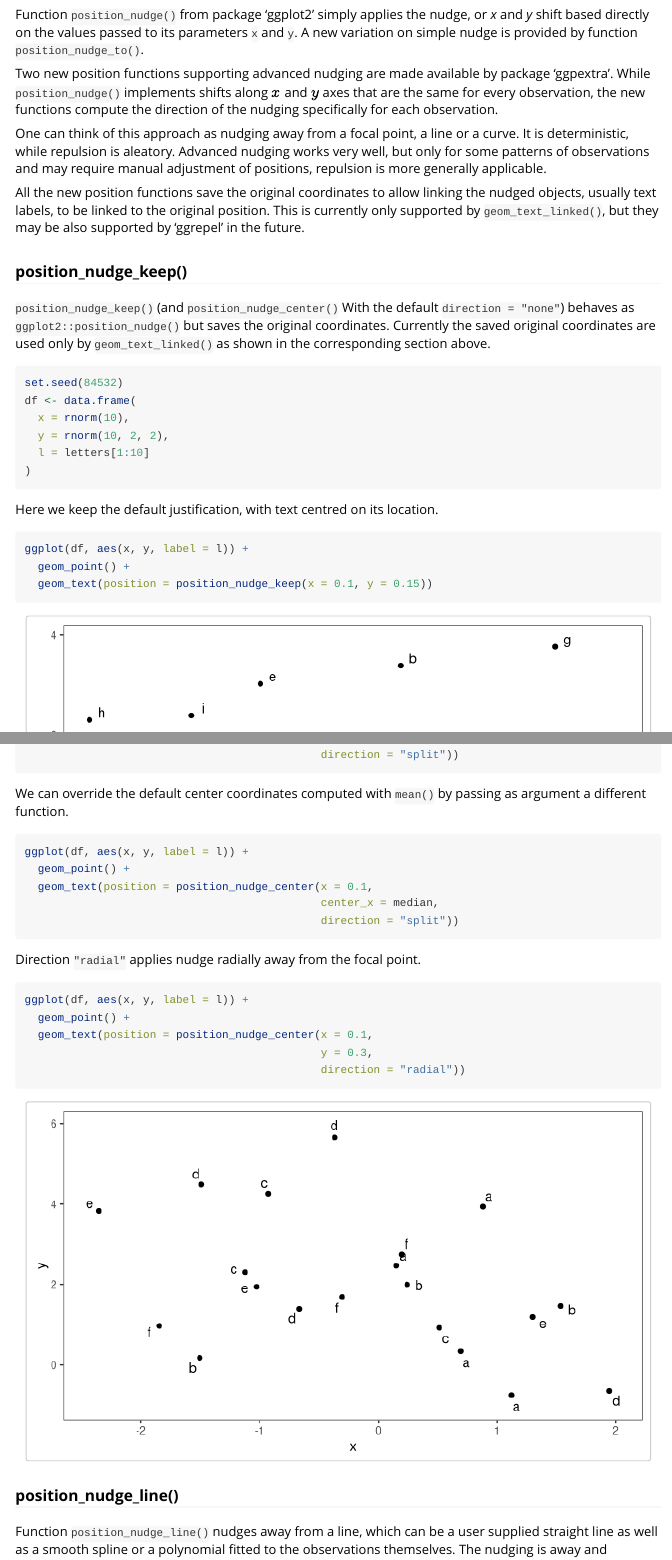
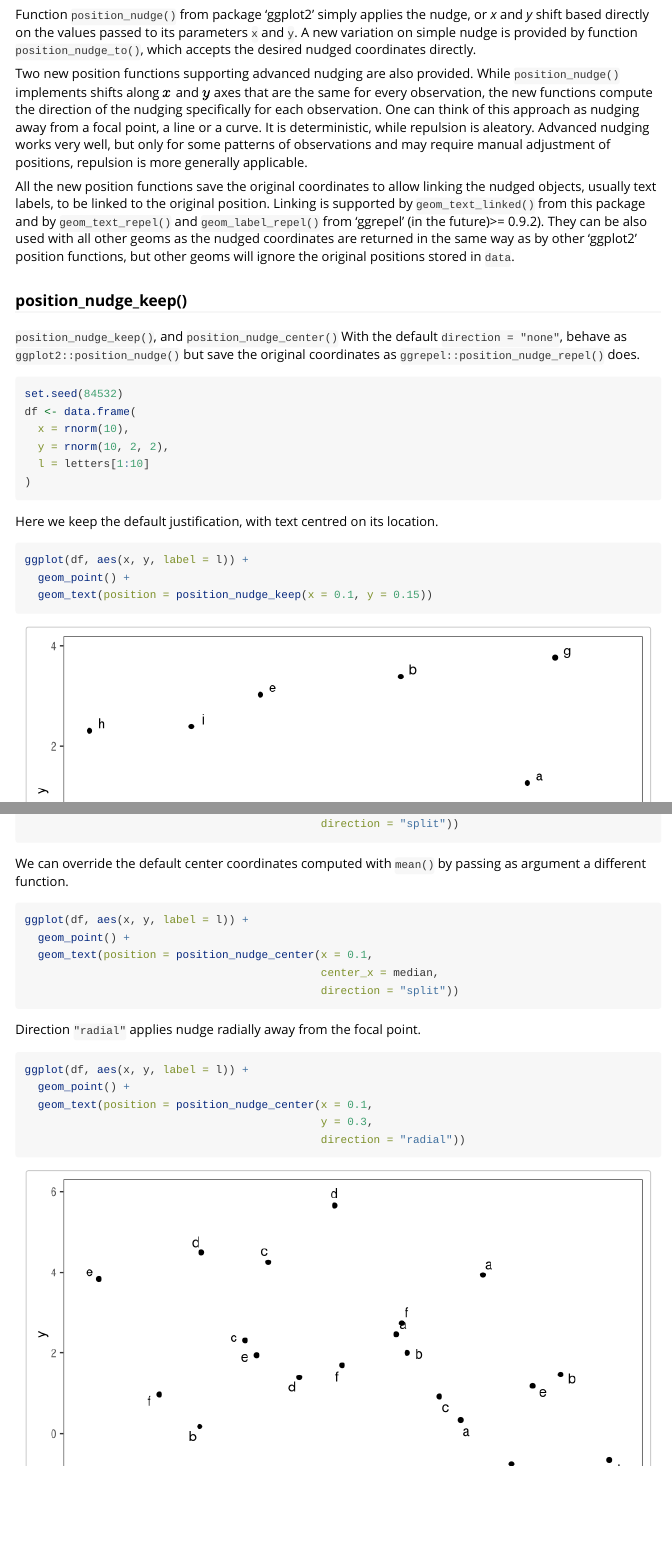
Before and after one commit to aphalo/ggpp, an R Markdown document (vignettes/grammar-extensions.Rmd): the page in a window 1100 px wide, from 8110 px down, and a second part further down, joined at a grey line. Rendered offline with R 4.5, knitr and Pandoc, with nearby package versions; some code elsewhere in the file could not run offline.

Commit message:
Update documentation

````diff
--- a/vignettes/grammar-extensions.Rmd
+++ b/vignettes/grammar-extensions.Rmd
@@ -1231,29 +1235,31 @@ internally to `stats::density()` the examples given earlier for
 Function `position_nudge()` from package 'ggplot2' simply applies the nudge, or
 *x* and *y* shift based directly on the values passed to its parameters `x` and
 `y`. A new variation on simple nudge is provided by function
-`position_nudge_to()`.
-
-Two new position functions supporting advanced nudging are made available by
-package 'ggpextra'. While `position_nudge()` implements shifts along $x$ and $y$
-axes that are the same for every observation, the new functions compute the
-direction of the nudging specifically for each observation.
-
-One can think of this approach as nudging away from a focal point, a line or a
-curve. It is deterministic, while repulsion is aleatory. Advanced nudging works
-very well, but only for some patterns of observations and may require manual
-adjustment of positions, repulsion is more generally applicable.
+`position_nudge_to()`, which accepts the desired nudged coordinates directly.
+
+Two new position functions supporting advanced nudging are also provided. While
+`position_nudge()` implements shifts along $x$ and $y$ axes that are the same
+for every observation, the new functions compute the direction of the nudging
+specifically for each observation. One can think of this approach as nudging
+away from a focal point, a line or a curve. It is deterministic, while repulsion
+is aleatory. Advanced nudging works very well, but only for some patterns of
+observations and may require manual adjustment of positions, repulsion is more
+generally applicable.
 
 All the new position functions save the original coordinates to allow linking
 the nudged objects, usually text labels, to be linked to the original
-position. This is currently only supported by `geom_text_linked()`, but they
-may be also supported by 'ggrepel' in the future.
+position. Linking is supported by `geom_text_linked()` from this package and
+by `geom_text_repel()` and `geom_label_repel()` from 'ggrepel'
+(in the future)>= 0.9.2). They can be also used with all other geoms as the
+nudged coordinates are returned in the same way as by other 'ggplot2'
+position functions, but other geoms will ignore the original positions stored
+in `data`.
 
 ### position_nudge_keep()
 
-`position_nudge_keep()` (and `position_nudge_center()` With the default
-`direction = "none"`) behaves as `ggplot2::position_nudge()` but saves the
-original coordinates. Currently the saved original coordinates are used only
-by `geom_text_linked()` as shown in the corresponding section above.
+`position_nudge_keep()`, and `position_nudge_center()` With the default
+`direction = "none"`, behave as `ggplot2::position_nudge()` but save the
+original coordinates as `ggrepel::position_nudge_repel()` does.
 
 ```{r}
 set.seed(84532)
@@ -1288,6 +1294,13 @@ ggplot(df, aes(x, y, label = l)) +
   geom_point() +
   geom_text_linked(nudge_x = 0.1, nudge_y = 0.15, hjust = -0.8, vjust = 0.2)
 ```
+
+```{r}
+ggplot(df, aes(x, y, label = l)) +
+  geom_point() +
+  geom_text_repel(position = position_nudge_keep(x = 0.15, y = 0.2))
+```
+
 ### position_nudge_to()
 
 Function `position_nudge_to()` differs from `ggplot2::position_nudge()` in that
@@ -1382,6 +1395,14 @@ ggplot(df, aes(x, y, label = l)) +
   geom_text(position = position_nudge_center(x = 0.1,
                                              y = 0.3,
                                              direction = "radial"))
+```
+
+```{r}
+ggplot(df, aes(x, y, label = l)) +
+  geom_point() +
+  geom_text_repel(position = position_nudge_center(x = 0.1,
+                                                   y = 0.3,
+                                                   direction = "radial"))
 ```
 
 ### position_nudge_line()
````
Also changed, not shown: NEWS.md (+15 -12 lines), R/ggpextra.R (+22 -23 lines), vignettes/grammar-extensions.R (+23 -0 lines), R/geom-text-linked.r (line endings or trailing spaces), vignettes/grammar-extensions.html, vignettes/grammar-extensions.Rmd (16 more changed lines), 2 other files.
